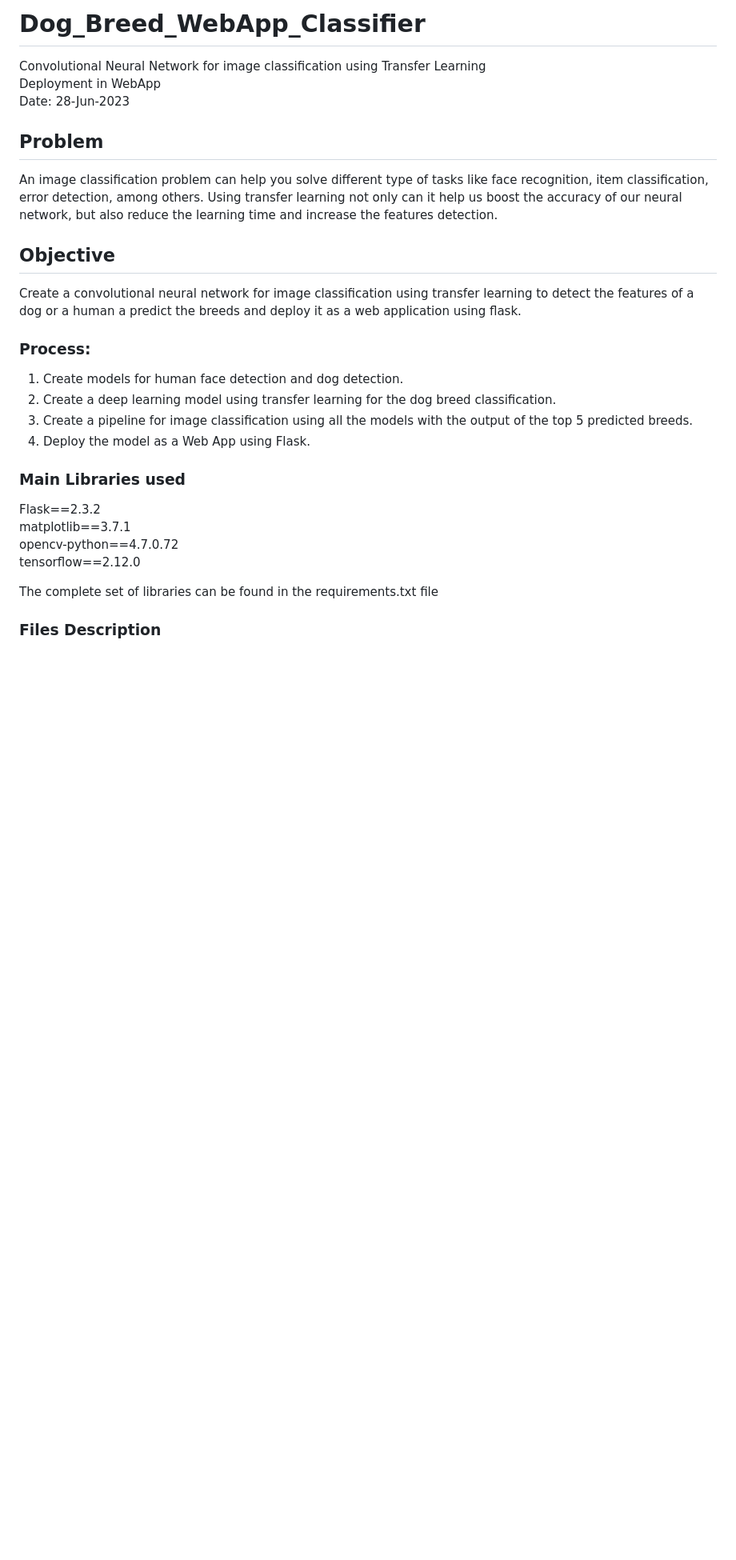
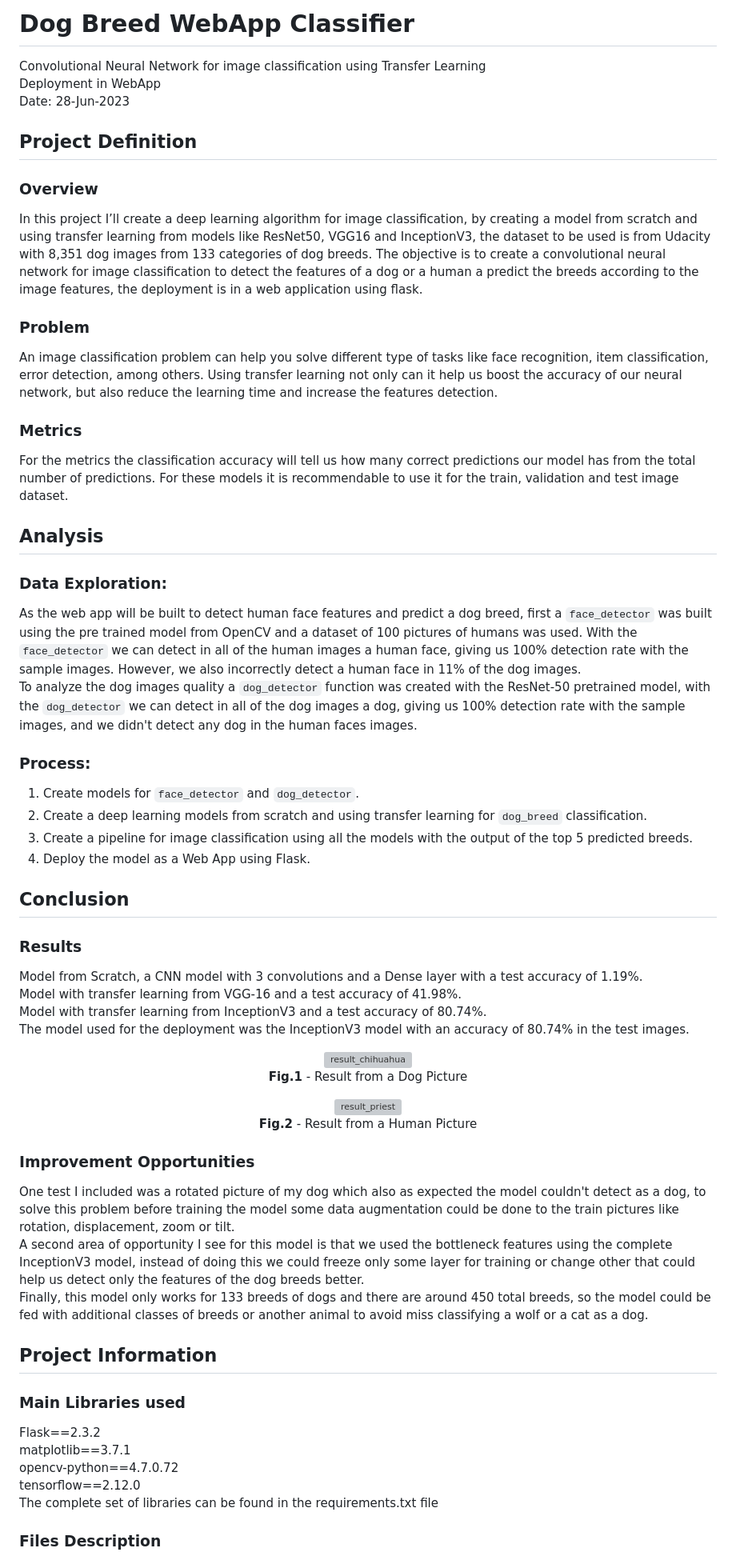
Before and after one commit to ferumo/Dog_Breed_WebApp_Classifier, a Markdown page: README.md, the part around one of its changes. Shown at 80% size. Rendered like a GitHub page; blank space fills up the shorter version; grey boxes are pictures that could not be loaded.

Commit message:
Update README.md
Include Project Definition, Analysis and Results

```diff
--- a/README.md
+++ b/README.md
@@ -1,26 +1,52 @@
-# Dog_Breed_WebApp_Classifier
+# Dog Breed WebApp Classifier
 Convolutional Neural Network for image classification using Transfer Learning <br>
 Deployment in WebApp<br>
 Date: 28-Jun-2023
 
-## Problem
+## Project Definition
+### Overview
+In this project I’ll create a deep learning algorithm for image classification, by creating a model from scratch and using transfer learning from models like ResNet50, VGG16 and InceptionV3, the dataset to be used is from Udacity with 8,351 dog images from 133 categories of dog breeds.
+The objective is to create a convolutional neural network for image classification to detect the features of a dog or a human a predict the breeds according to the image features, the deployment is in a web application using flask.
+### Problem
 An image classification problem can help you solve different type of tasks like face recognition, item classification, error detection, among others. Using transfer learning not only can it help us boost the accuracy of our neural network, but also reduce the learning time and increase the features detection.
-
-## Objective
-Create a convolutional neural network for image classification using transfer learning to detect the features of a dog or a human a predict the breeds and deploy it as a web application using flask.
-
+### Metrics
+For the metrics the classification accuracy will tell us how many correct predictions our model has from the total number of predictions. For these models it is recommendable to use it for the train, validation and test image dataset.
+## Analysis
+### Data Exploration:
+As the web app will be built to detect human face features and predict a dog breed, first a `face_detector` was built using the pre trained model from OpenCV and a dataset of 100 pictures of humans was used. With the `face_detector` we can detect in all of the human images a human face, giving us 100% detection rate with the sample images. However, we also incorrectly detect a human face in 11% of the dog images. <br>
+To analyze the dog images quality a `dog_detector` function was created with the ResNet-50 pretrained model, with the `dog_detector` we can detect in all of the dog images a dog, giving us 100% detection rate with the sample images, and we didn't detect any dog in the human faces images.
 ### Process:
-1. Create models for human face detection and dog detection.
-2. Create a deep learning model using transfer learning for the dog breed classification.
+1. Create models for `face_detector` and `dog_detector`.
+2. Create a deep learning models from scratch and using transfer learning for `dog_breed` classification.
 3. Create a pipeline for image classification using all the models with the output of the top 5 predicted breeds.
 3. Deploy the model as a Web App using Flask.
 
+## Conclusion
+### Results
+Model from Scratch, a CNN model with 3 convolutions and a Dense layer with a test accuracy of 1.19%. <br>
+Model with transfer learning from VGG-16 and a test accuracy of 41.98%. <br>
+Model with transfer learning from InceptionV3 and a test accuracy of 80.74%. <br>
+The model used for the deployment was the InceptionV3 model with an accuracy of 80.74% in the test images.
+<p align="center">
+<img src="./app/static/result_chihuahua.png" alt="result_chihuahua" style="width:50%"><br>
+<b>Fig.1</b> - Result from a Dog Picture
+</p>
+<p align="center">
+<img src="./app/static/result_priest.png" alt="result_priest" style="width:50%"><br>
+<b>Fig.2</b> - Result from a Human Picture
+</p>
+
+### Improvement Opportunities
+One test I included was a rotated picture of my dog which also as expected the model couldn't detect as a dog, to solve this problem before training the model some data augmentation could be done to the train pictures like rotation, displacement, zoom or tilt. <br>
+A second area of opportunity I see for this model is that we used the bottleneck features using the complete InceptionV3 model, instead of doing this we could freeze only some layer for training or change other that could help us detect only the features of the dog breeds better. <br>
+Finally, this model only works for 133 breeds of dogs and there are around 450 total breeds, so the model could be fed with additional classes of breeds or another animal to avoid miss classifying a wolf or a cat as a dog.
+
+## Project Information
 ### Main Libraries used
 Flask==2.3.2 <br>
 matplotlib==3.7.1 <br>
 opencv-python==4.7.0.72 <br>
 tensorflow==2.12.0 <br>
-
 The complete set of libraries can be found in the requirements.txt file
 
 ### Files Description
```
Also changed, not shown: other parts of README.md (+0 -7 lines).
